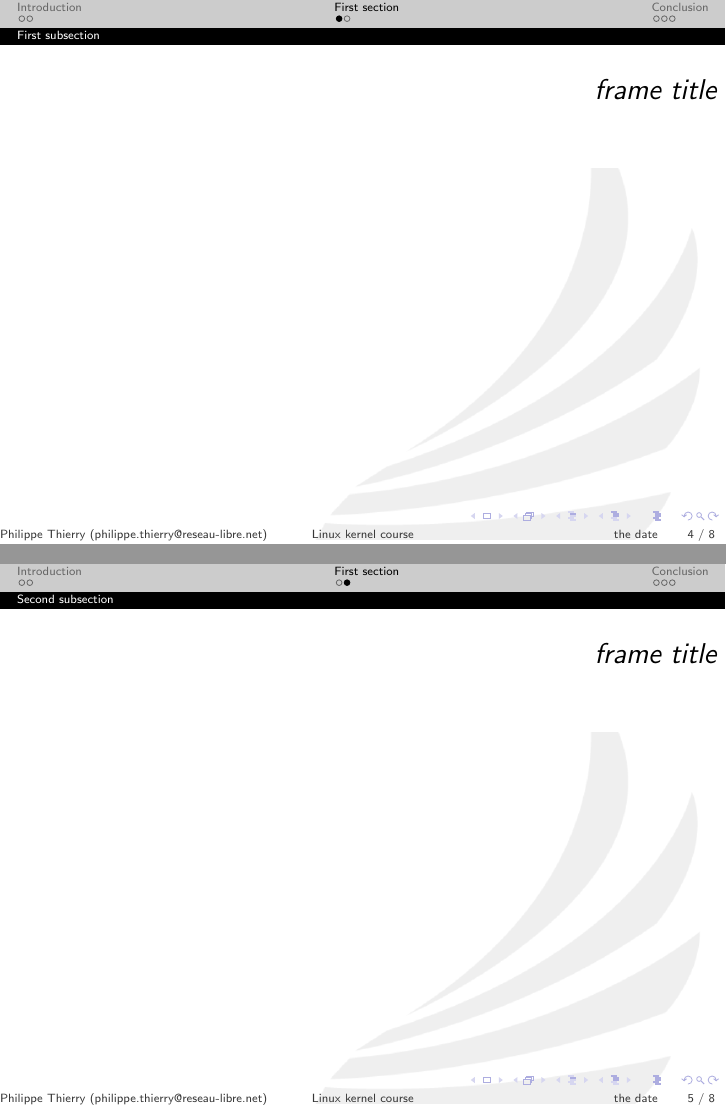
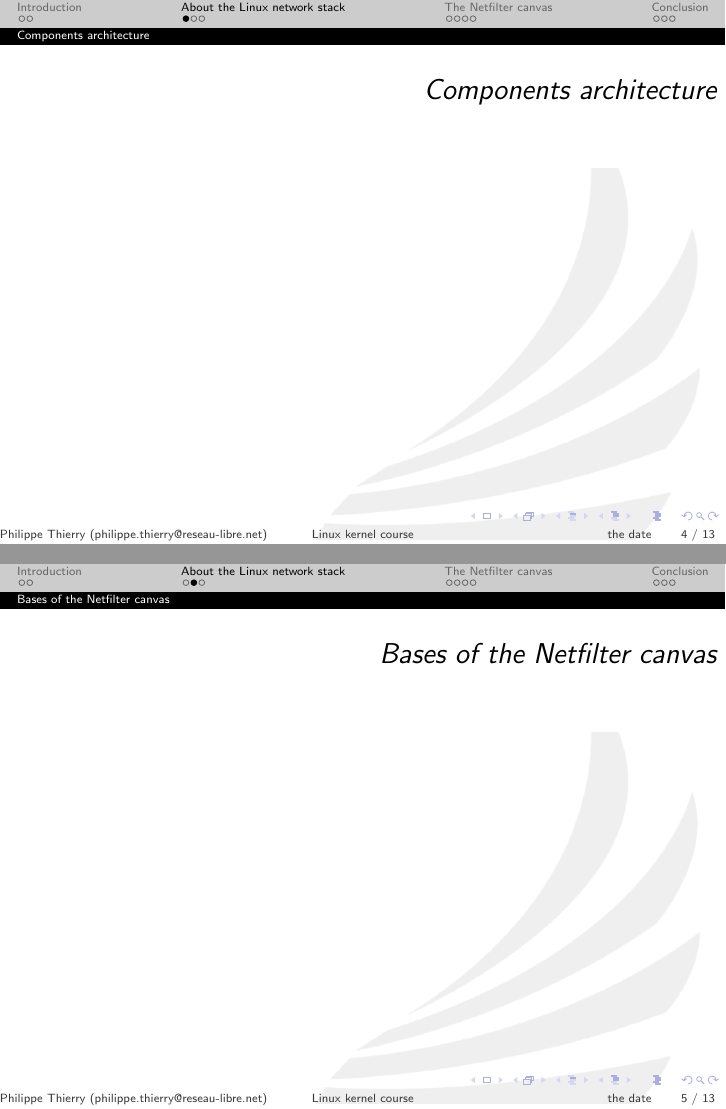
Before and after one commit to LACSC/Beamer-ECE-template, LaTeX slides (presentation.tex): pages 4 and 5 of 8 before the commit and pages 4 and 5 of 13 after it, joined at a grey line. Compiled offline with pdfLaTeX; the source files are stored in an older character set and shown here as Unicode.

Commit message:
add a first summary pass for the netfilter course

```diff
--- a/presentation.tex
+++ b/presentation.tex
@@ -128,16 +128,24 @@ captionpos=b
 \end{itemize}
 \end{frame}
 
-\section{First section}
-\subsection{First subsection}
+\section{About the Linux network stack}
+\subsection{Components architecture}
 
 %%%%%%%%%%%%%%%%%%%%%%%%%%%%% Frame %%%%%%%%%%%%%%%%%%%%%%%%%%%%%%%%%
 \begin{frame}
-\frametitle{\ftitle{frame title}}
+\frametitle{\ftitle{Components architecture}}
 \end{frame}
 
-\subsection{Second subsection}
+\subsection{Bases of the Netfilter canvas}
 %%%%%%%%%%%%%%%%%%%%%%%%%%%%% Frame %%%%%%%%%%%%%%%%%%%%%%%%%%%%%%%%%
 \begin{frame}
-\frametitle{\ftitle{frame title}}
+\frametitle{\ftitle{Bases of the Netfilter canvas}}
 \end{frame}
+
+\subsection{Links with the Network Interface Cards and drivers}
+%%%%%%%%%%%%%%%%%%%%%%%%%%%%% Frame %%%%%%%%%%%%%%%%%%%%%%%%%%%%%%%%%
+\begin{frame}
+\frametitle{\ftitle{Bases of the Netfilter canvas}}
+\end{frame}
+
+\section{The Netfilter canvas}
```
Also changed, not shown: presentation.tex (23 more changed lines).
